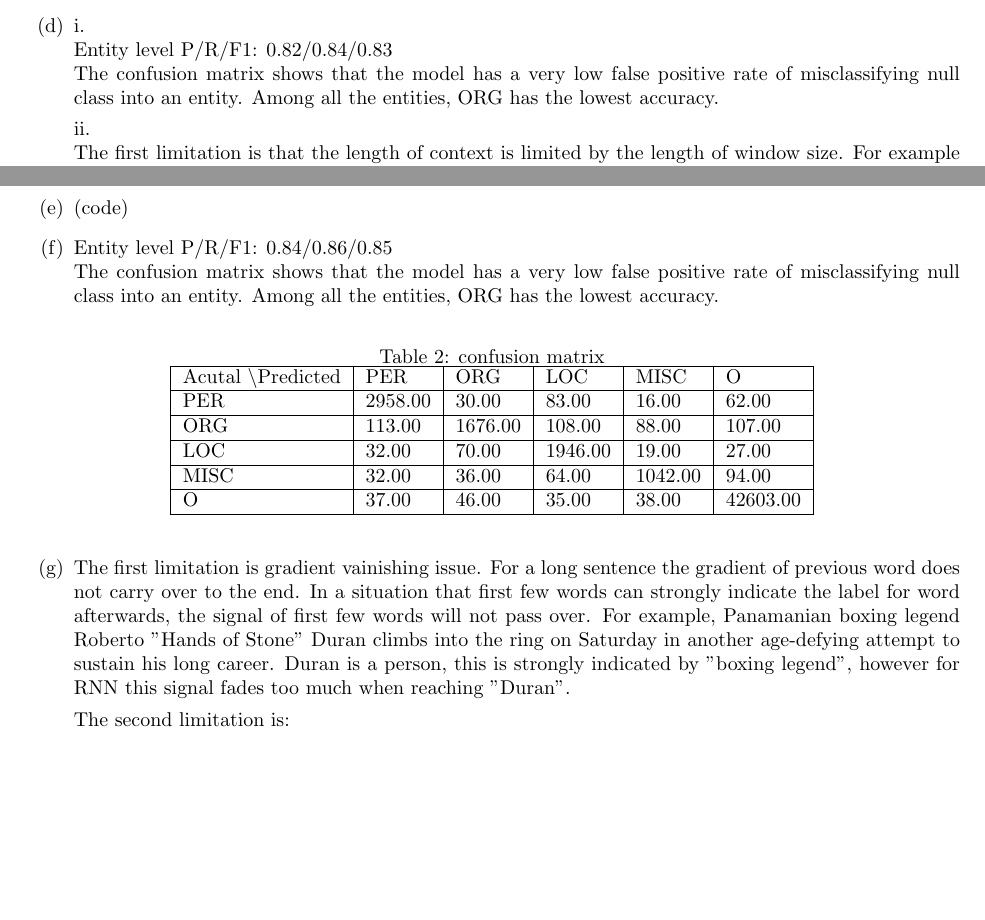
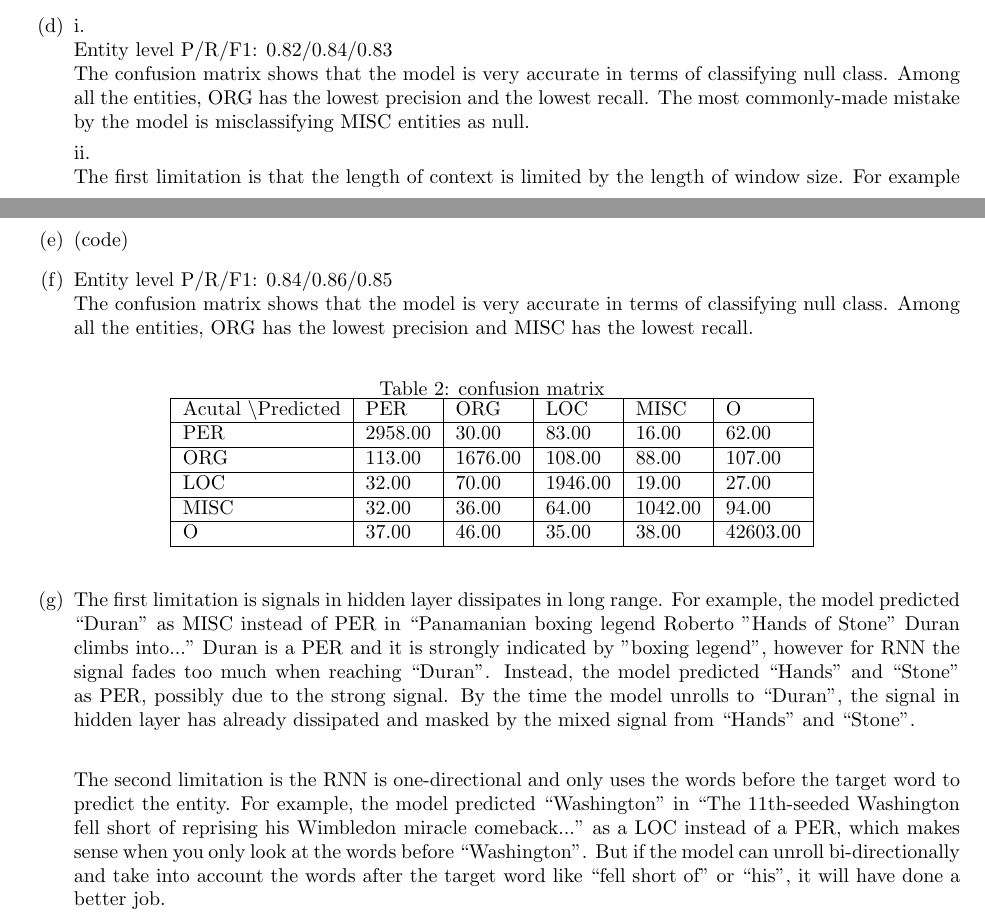
Before and after one commit to jiajuns/cs224n, a LaTeX problem sheet (assignment3/assignment3.tex): two parts of pages 1 and 4 of 6, joined at a grey line, cut so that both start at the same text, the shorter picture padded with empty space. Compiled offline with pdfLaTeX.

Commit message:
problem 2 finished

```diff
--- a/assignment3/assignment3.tex
+++ b/assignment3/assignment3.tex
@@ -65,7 +65,7 @@ $$
 \item
 i.\\
 Entity level P/R/F1: 0.82/0.84/0.83\\
-The confusion matrix shows that the model has a very low false positive rate of misclassifying null class into an entity. Among all the entities,  ORG has the lowest accuracy.
+The confusion matrix shows that the model is very accurate in terms of classifying null class. Among all the entities,  ORG has the lowest precision and the lowest recall. The most commonly-made mistake by the model is misclassifying MISC entities as null.
 \begin{table}[h]
 	\centering
 	\caption{confusion matrix}
@@ -151,7 +151,7 @@ With masking, we neglect the loss terms of the padded 0-vectors. They no longer
 
 \item
 Entity level P/R/F1: 0.84/0.86/0.85\\
-The confusion matrix shows that the model has a very low false positive rate of misclassifying null class into an entity. Among all the entities,  ORG has the lowest accuracy.
+The confusion matrix shows that the model is very accurate in terms of classifying null class. Among all the entities,  ORG has the lowest precision and MISC has the lowest recall.
 \begin{table}[h]
 	\centering
 	\caption{confusion matrix}
@@ -167,13 +167,9 @@ The confusion matrix shows that the model has a very low false positive rate of
 \end{table}
 
 \item
-The first limitation is gradient vainishing issue. For a long sentence the gradient of previous word does not carry over to the end.
-In a situation that first few words can strongly indicate the label for word afterwards, the signal of first few words will not pass over.
-For example, Panamanian boxing legend Roberto "Hands of Stone" Duran climbs into the ring on Saturday in another age-defying attempt to sustain his long career.
-Duran is a person, this is strongly indicated by "boxing legend", however for RNN this signal fades too much when reaching "Duran".
-
-The second limitation is:
-
+The first limitation is signals in hidden layer dissipates in long range. For example, the model predicted ``Duran" as MISC instead of PER in ``Panamanian boxing legend Roberto "Hands of Stone" Duran climbs into..." Duran is a PER and it is strongly indicated by "boxing legend", however for RNN the signal fades too much when reaching ``Duran". Instead, the model predicted ``Hands" and ``Stone" as PER, possibly due to the strong signal. By the time the model unrolls to ``Duran", the signal in hidden layer has already dissipated and masked by the mixed signal from ``Hands" and ``Stone". \par
+\vspace{5mm}
+The second limitation is the RNN is one-directional and only uses the words before the target word to predict the entity. For example, the model predicted ``Washington" in ``The 11th-seeded Washington fell short of reprising his Wimbledon miracle comeback..." as a LOC instead of a PER, which makes sense when you only look at the words before ``Washington". But if the model can unroll bi-directionally and take into account the words after the target word like ``fell short of" or ``his", it will have done a better job.
 \end{enumerate}
 \clearpage
 \section*{Problem 3:Grooving with GRUs}
```
Also changed, not shown: assignment3/assignment3.pdf, assignment3/assignment3.tex (2 more changed lines), 2 other files.
